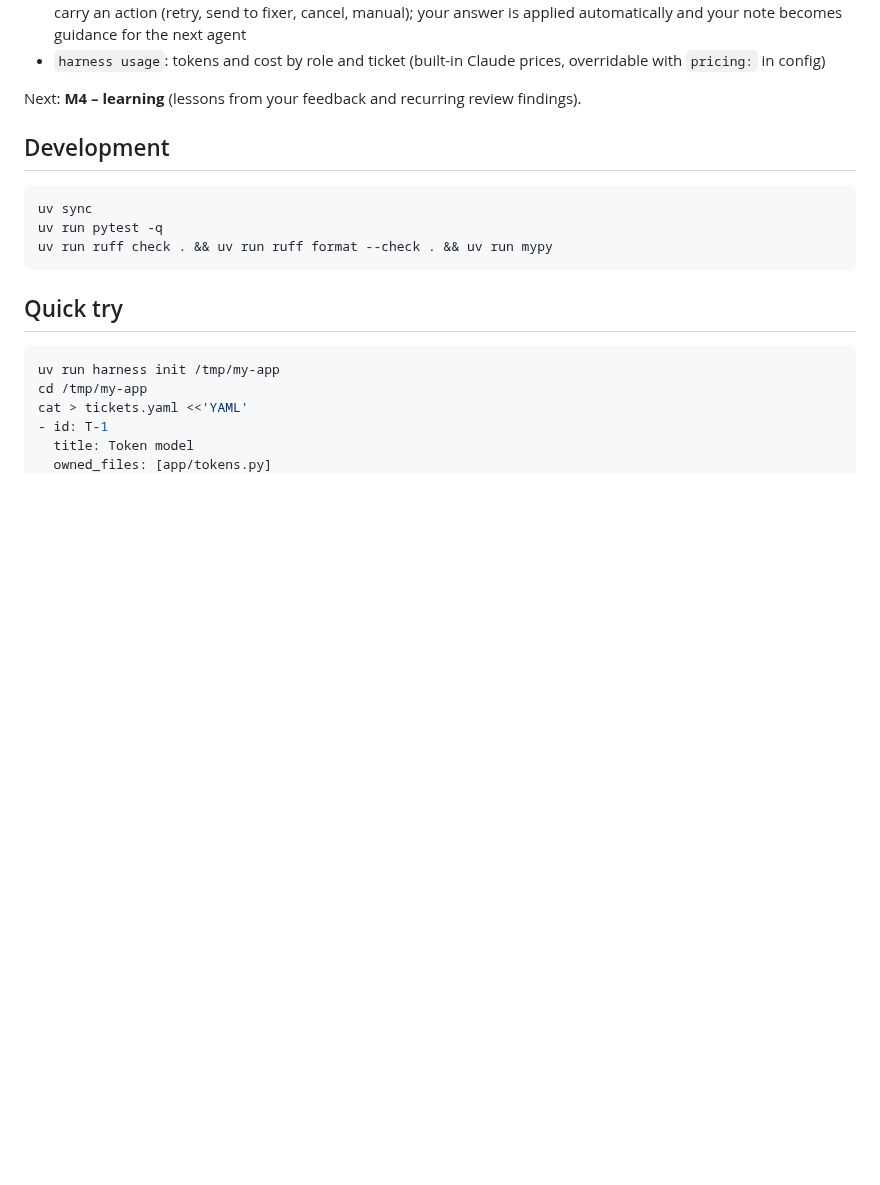
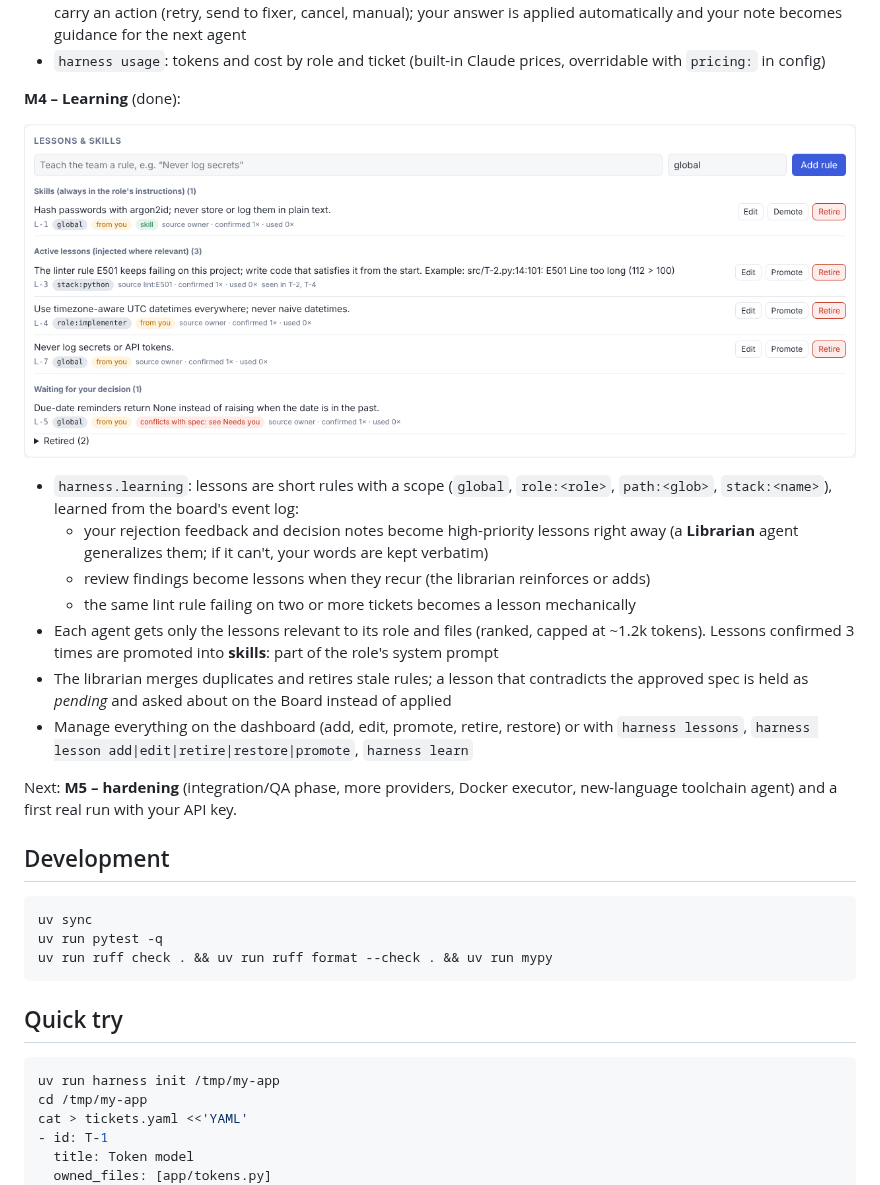
Before and after one commit to SesomB/claude-sandbox, a Markdown page: README.md, the part around the change. GitHub-like rendering; pictures changed too: docs/images/lessons.png (added); blank space fills up the shorter version.

```diff
--- a/README.md
+++ b/README.md
@@ -66,7 +66,26 @@ Profiles (`python`, `cpp-cmake`), CLI.
 - `harness usage`: tokens and cost by role and ticket (built-in Claude prices,
   overridable with `pricing:` in config)
 
-Next: **M4 – learning** (lessons from your feedback and recurring review findings).
+**M4 – Learning** (done):
+
+![Lessons and skills](docs/images/lessons.png)
+
+- `harness.learning`: lessons are short rules with a scope (`global`, `role:<role>`,
+  `path:<glob>`, `stack:<name>`), learned from the board's event log:
+  - your rejection feedback and decision notes become high-priority lessons right away
+    (a **Librarian** agent generalizes them; if it can't, your words are kept verbatim)
+  - review findings become lessons when they recur (the librarian reinforces or adds)
+  - the same lint rule failing on two or more tickets becomes a lesson mechanically
+- Each agent gets only the lessons relevant to its role and files (ranked, capped at
+  ~1.2k tokens). Lessons confirmed 3 times are promoted into **skills**: part of the
+  role's system prompt
+- The librarian merges duplicates and retires stale rules; a lesson that contradicts the
+  approved spec is held as *pending* and asked about on the Board instead of applied
+- Manage everything on the dashboard (add, edit, promote, retire, restore) or with
+  `harness lessons`, `harness lesson add|edit|retire|restore|promote`, `harness learn`
+
+Next: **M5 – hardening** (integration/QA phase, more providers, Docker executor, new-language
+toolchain agent) and a first real run with your API key.
 
 ## Development
 
```
Also changed, not shown: docs/PLAN.md (+1 -1 lines), 13 other files.
